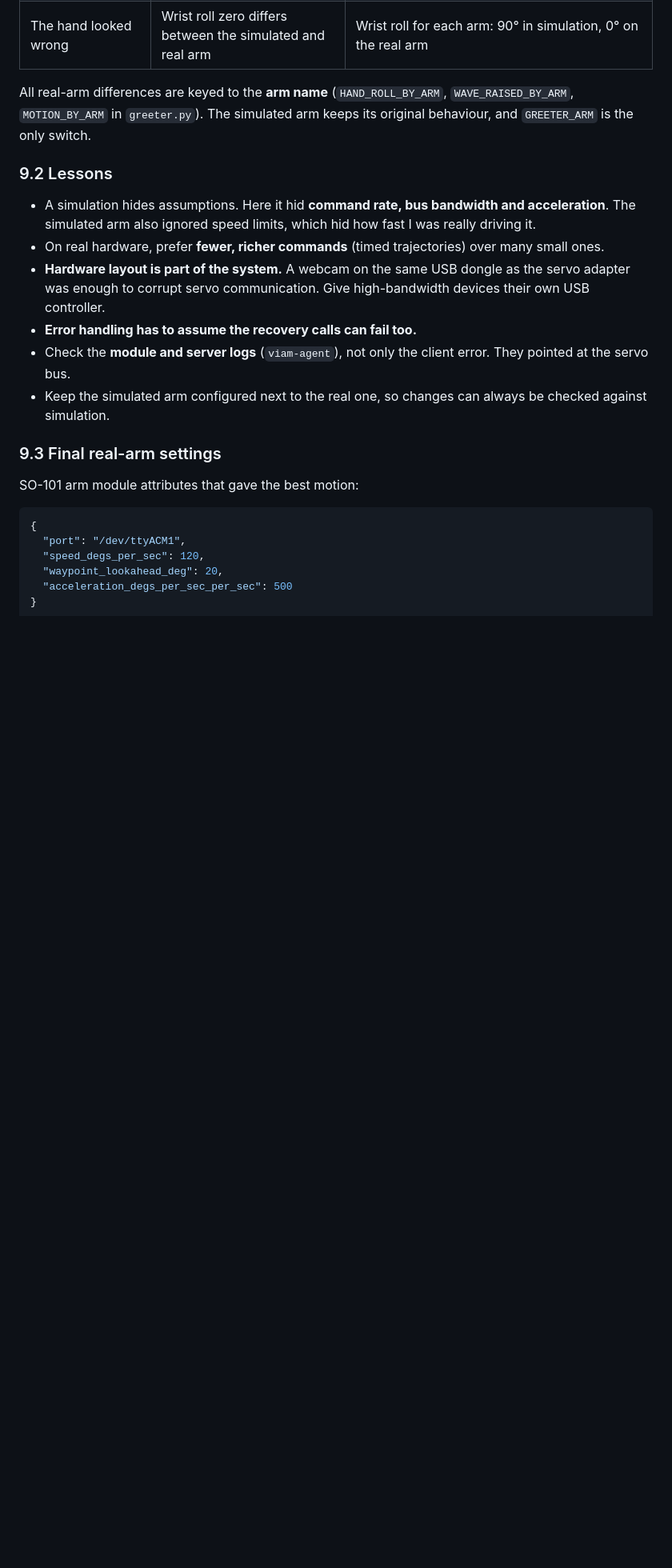
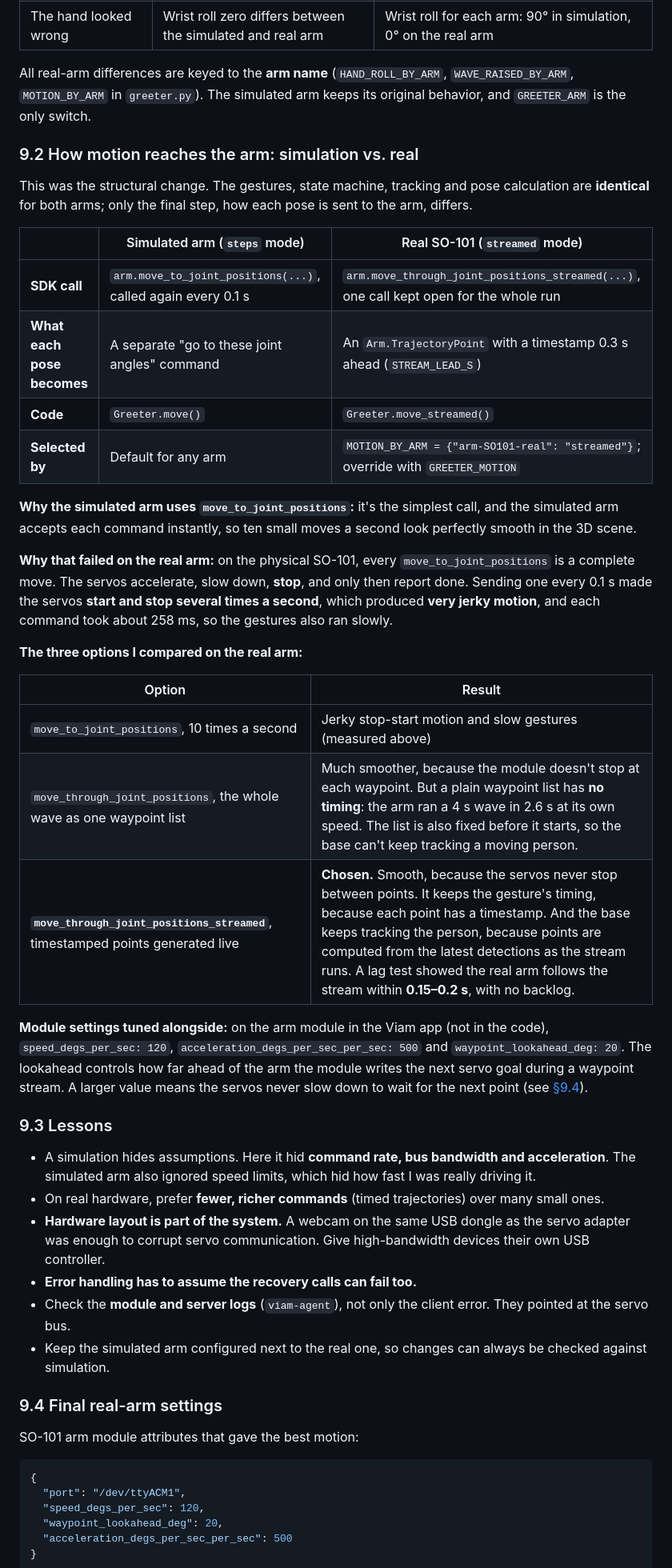
Before and after one commit to cameron-lerch/ViamGreeter, a Markdown page: README.md, the part around one of its changes. Shown at 80% size. Drawn GitHub-style; blank space fills up the shorter version.

```diff
--- a/README.md
+++ b/README.md
@@ -367,9 +368,34 @@ I initially expected the move from simulation to a real arm to need **some tunin
 | Shaking at the top of the wave | With the arm straight up, gravity puts almost no load on the servos, so **gear backlash** rattles over a long lever | A real-arm-only **bent-elbow wave pose**: forearm tilted forward, hand still up |
 | The hand looked wrong | Wrist roll zero differs between the simulated and real arm | Wrist roll for each arm: 90° in simulation, 0° on the real arm |
 
-All real-arm differences are keyed to the **arm name** (`HAND_ROLL_BY_ARM`, `WAVE_RAISED_BY_ARM`, `MOTION_BY_ARM` in `greeter.py`). The simulated arm keeps its original behaviour, and `GREETER_ARM` is the only switch.
+All real-arm differences are keyed to the **arm name** (`HAND_ROLL_BY_ARM`, `WAVE_RAISED_BY_ARM`, `MOTION_BY_ARM` in `greeter.py`). The simulated arm keeps its original behavior, and `GREETER_ARM` is the only switch.
 
-### 9.2 Lessons
+### 9.2 How motion reaches the arm: simulation vs. real
+
+This was the structural change. The gestures, state machine, tracking and pose calculation are **identical** for both arms; only the final step, how each pose is sent to the arm, differs.
+
+| | Simulated arm (`steps` mode) | Real SO-101 (`streamed` mode) |
+|---|---|---|
+| **SDK call** | `arm.move_to_joint_positions(...)`, called again every 0.1 s | `arm.move_through_joint_positions_streamed(...)`, one call kept open for the whole run |
+| **What each pose becomes** | A separate "go to these joint angles" command | An `Arm.TrajectoryPoint` with a timestamp 0.3 s ahead (`STREAM_LEAD_S`) |
+| **Code** | `Greeter.move()` | `Greeter.move_streamed()` |
+| **Selected by** | Default for any arm | `MOTION_BY_ARM = {"arm-SO101-real": "streamed"}`; override with `GREETER_MOTION` |
+
+**Why the simulated arm uses `move_to_joint_positions`:** it's the simplest call, and the simulated arm accepts each command instantly, so ten small moves a second look perfectly smooth in the 3D scene.
+
+**Why that failed on the real arm:** on the physical SO-101, every `move_to_joint_positions` is a complete move. The servos accelerate, slow down, **stop**, and only then report done. Sending one every 0.1 s made the servos **start and stop several times a second**, which produced **very jerky motion**, and each command took about 258 ms, so the gestures also ran slowly.
+
+**The three options I compared on the real arm:**
+
+| Option | Result |
+|---|---|
+| `move_to_joint_positions`, 10 times a second | Jerky stop-start motion and slow gestures (measured above) |
+| `move_through_joint_positions`, the whole wave as one waypoint list | Much smoother, because the module doesn't stop at each waypoint. But a plain waypoint list has **no timing**: the arm ran a 4 s wave in 2.6 s at its own speed. The list is also fixed before it starts, so the base can't keep tracking a moving person. |
+| **`move_through_joint_positions_streamed`**, timestamped points generated live | **Chosen.** Smooth, because the servos never stop between points. It keeps the gesture's timing, because each point has a timestamp. And the base keeps tracking the person, because points are computed from the latest detections as the stream runs. A lag test showed the real arm follows the stream within **0.15–0.2 s**, with no backlog. |
+
+**Module settings tuned alongside:** on the arm module in the Viam app (not in the code), `speed_degs_per_sec: 120`, `acceleration_degs_per_sec_per_sec: 500` and `waypoint_lookahead_deg: 20`. The lookahead controls how far ahead of the arm the module writes the next servo goal during a waypoint stream. A larger value means the servos never slow down to wait for the next point (see [§9.4](#94-final-real-arm-settings)).
+
+### 9.3 Lessons
 
 - A simulation hides assumptions. Here it hid **command rate, bus bandwidth and acceleration**. The simulated arm also ignored speed limits, which hid how fast I was really driving it.
 - On real hardware, prefer **fewer, richer commands** (timed trajectories) over many small ones.
@@ -378,7 +404,7 @@ All real-arm differences are keyed to the **arm name** (`HAND_ROLL_BY_ARM`, `WAV
 - Check the **module and server logs** (`viam-agent`), not only the client error. They pointed at the servo bus.
 - Keep the simulated arm configured next to the real one, so changes can always be checked against simulation.
 
-### 9.3 Final real-arm settings
+### 9.4 Final real-arm settings
 
 SO-101 arm module attributes that gave the best motion:
 
```
Also changed, not shown: other parts of README.md (+38 -37 lines), media/images/notebook.jpg (added).
